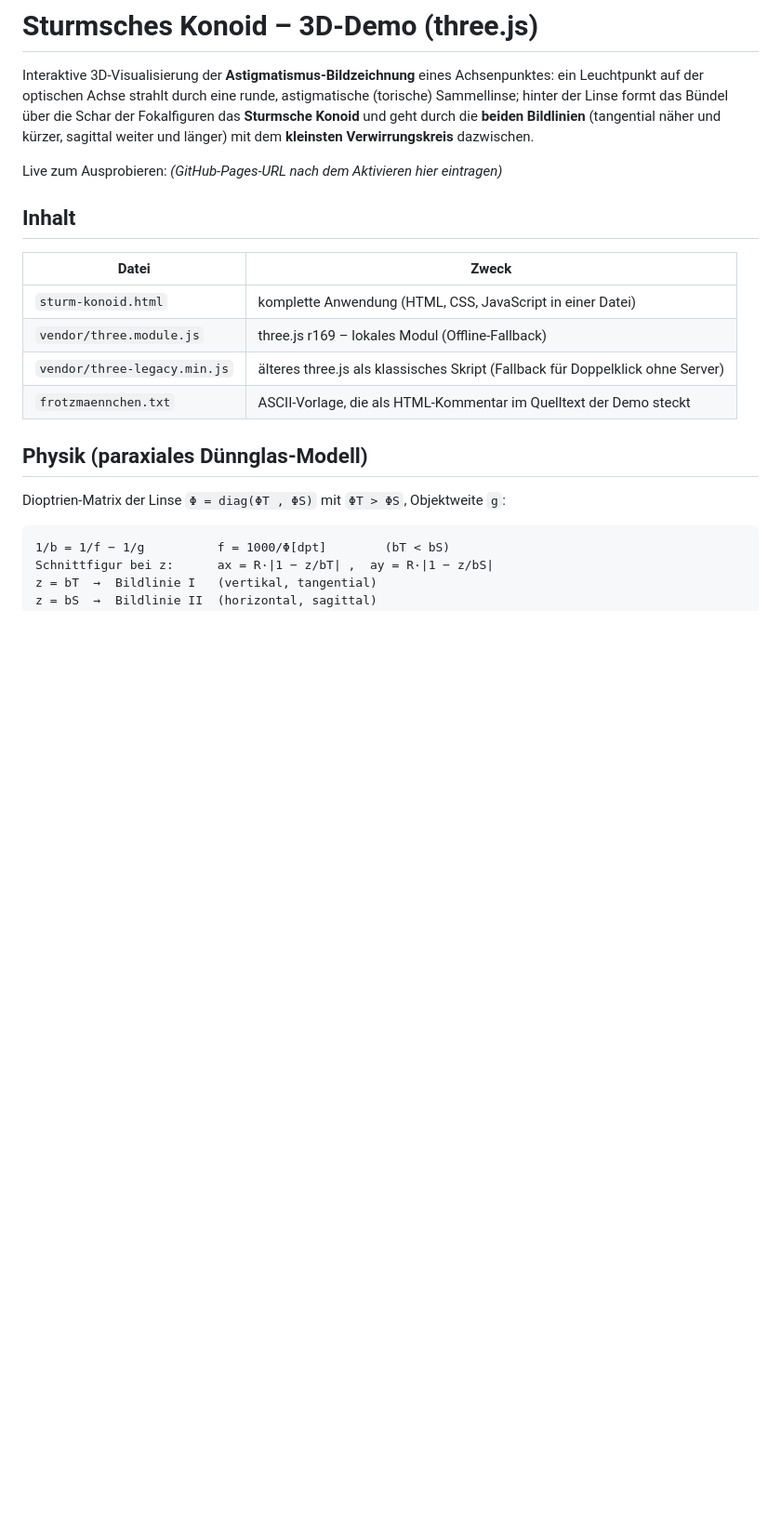
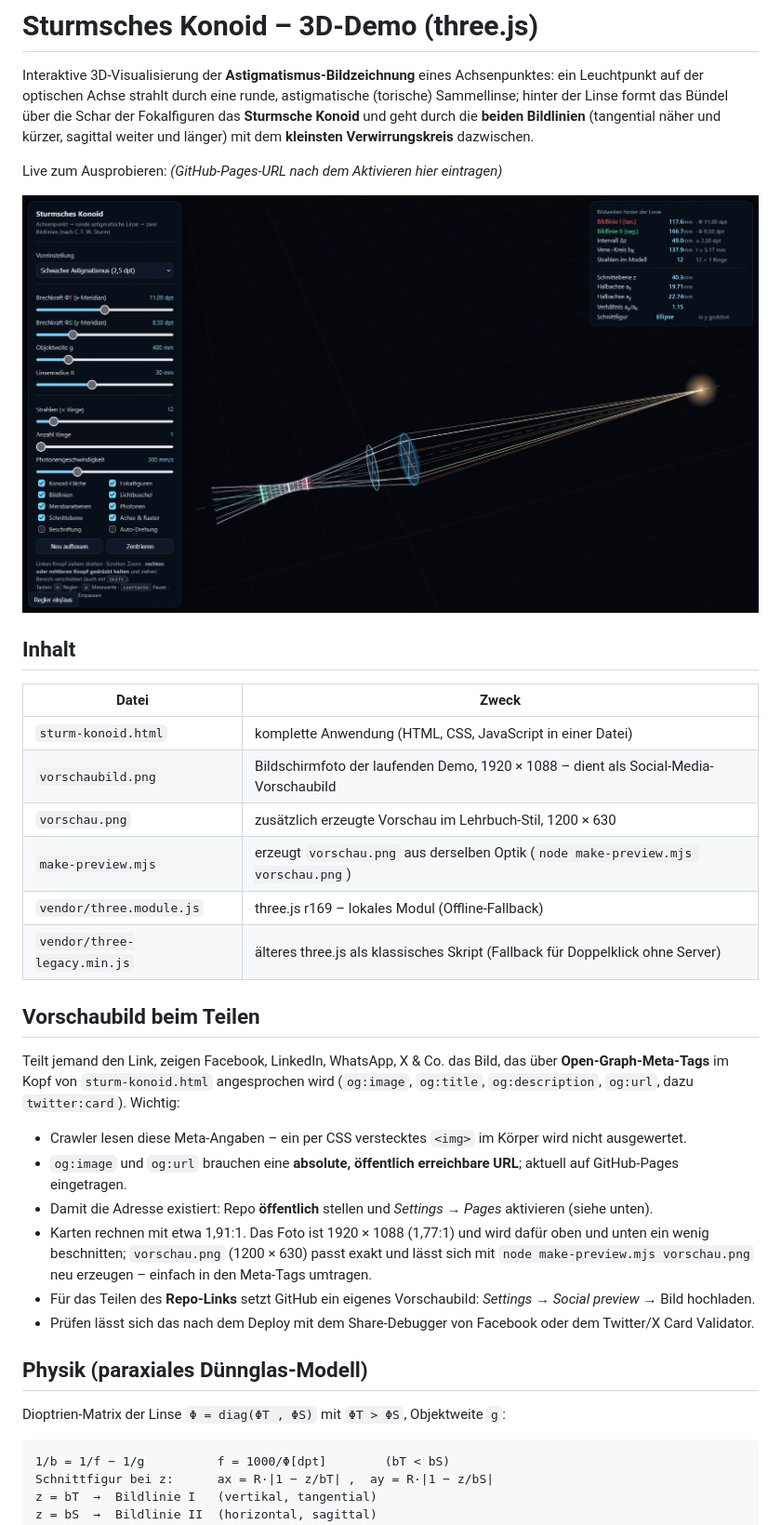
Before and after one commit to lichtbaendiger/sturm, a Markdown page: README.md, the part around the change. Shown at 93% size. Drawn GitHub-style; pictures changed too: vorschaubild.png (added); blank space fills up the shorter version.

```diff
--- a/README.md
+++ b/README.md
@@ -9,14 +9,33 @@ Fokalfiguren das **Sturmsche Konoid** und geht durch die **beiden Bildlinien**
 
 Live zum Ausprobieren: *(GitHub-Pages-URL nach dem Aktivieren hier eintragen)*
 
+![Vorschau: Sturmsches Konoid mit Reglern, Messwerten und Strahlenbündel](vorschaubild.png)
+
 ## Inhalt
 
 | Datei | Zweck |
 |---|---|
 | `sturm-konoid.html` | komplette Anwendung (HTML, CSS, JavaScript in einer Datei) |
+| `vorschaubild.png` | Bildschirmfoto der laufenden Demo, 1920 × 1088 – dient als Social-Media-Vorschaubild |
+| `vorschau.png` | zusätzlich erzeugte Vorschau im Lehrbuch-Stil, 1200 × 630 |
+| `make-preview.mjs` | erzeugt `vorschau.png` aus derselben Optik (`node make-preview.mjs vorschau.png`) |
 | `vendor/three.module.js` | three.js r169 – lokales Modul (Offline-Fallback) |
 | `vendor/three-legacy.min.js` | älteres three.js als klassisches Skript (Fallback für Doppelklick ohne Server) |
-| `frotzmaennchen.txt` | ASCII-Vorlage, die als HTML-Kommentar im Quelltext der Demo steckt |
+
+## Vorschaubild beim Teilen
+
+Teilt jemand den Link, zeigen Facebook, LinkedIn, WhatsApp, X & Co. das Bild, das
+über **Open-Graph-Meta-Tags** im Kopf von `sturm-konoid.html` angesprochen wird
+(`og:image`, `og:title`, `og:description`, `og:url`, dazu `twitter:card`).
+Wichtig:
+
+* Crawler lesen diese Meta-Angaben – ein per CSS verstecktes `<img>` im Körper wird nicht ausgewertet.
+* `og:image` und `og:url` brauchen eine **absolute, öffentlich erreichbare URL**; aktuell auf GitHub-Pages eingetragen.
+* Damit die Adresse existiert: Repo **öffentlich** stellen und *Settings → Pages* aktivieren (siehe unten).
+* Karten rechnen mit etwa 1,91:1. Das Foto ist 1920 × 1088 (1,77:1) und wird dafür oben und unten ein wenig beschnitten; `vorschau.png` (1200 × 630) passt exakt und lässt sich mit `node make-preview.mjs vorschau.png` neu erzeugen – einfach in den Meta-Tags umtragen.
+* Für das Teilen des **Repo-Links** setzt GitHub ein eigenes Vorschaubild: *Settings → Social preview* → Bild hochladen.
+* Prüfen lässt sich das nach dem Deploy mit dem Share-Debugger von Facebook oder dem Twitter/X Card Validator.
+
 
 ## Physik (paraxiales Dünnglas-Modell)
 
```
Also changed, not shown: vorschau.png (added), 3 other files.
